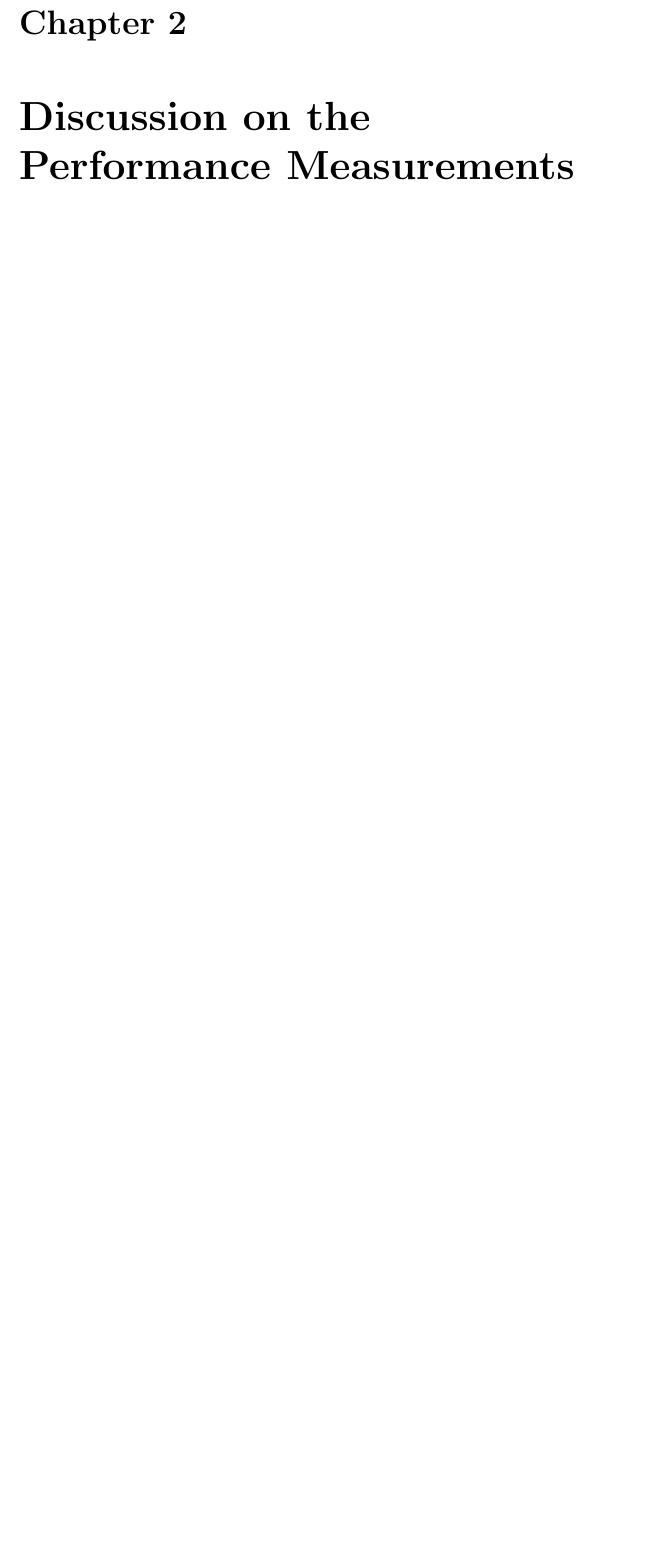
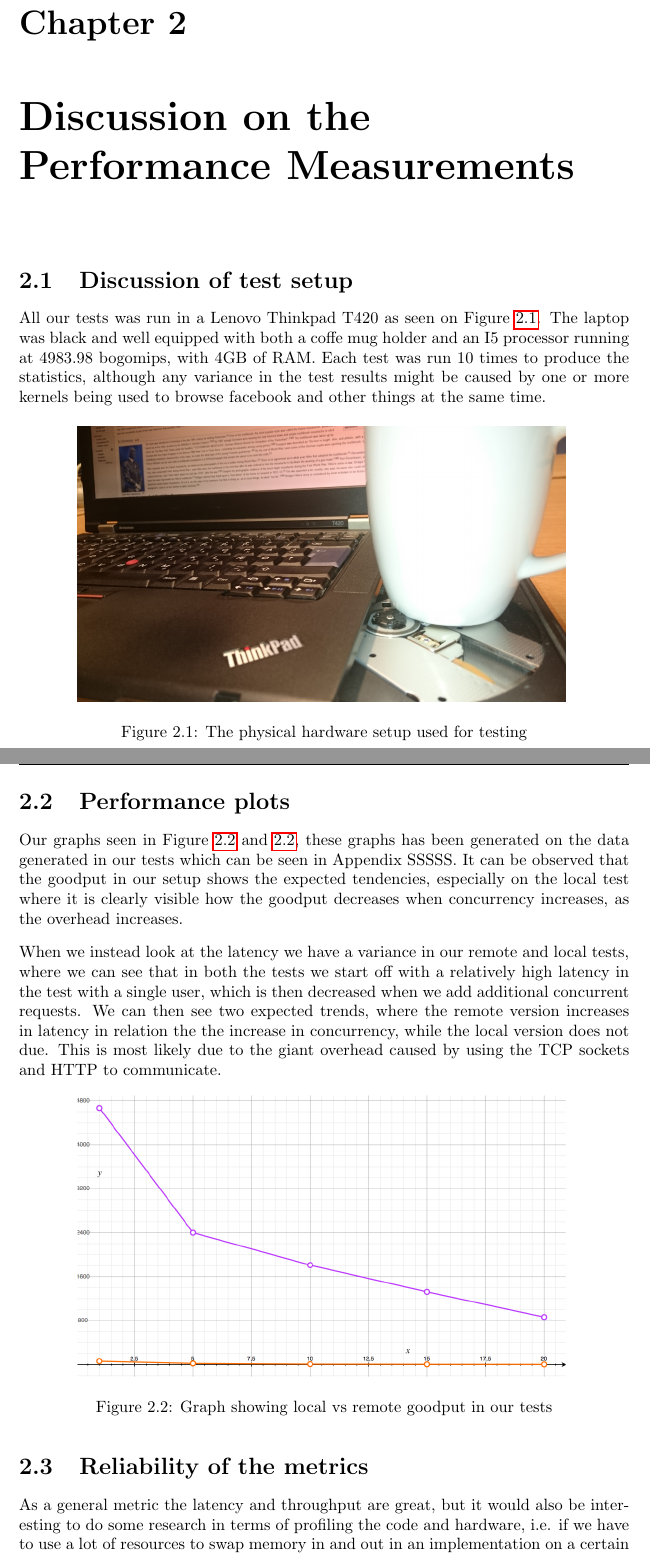
Before and after one commit to NinnOgTonic/PCSD, a LaTeX thesis (Ass3/Report/PCSD-report.tex, which reads Ass3/Report/part3.tex): part of page 7 of 7 before the commit and two parts of pages 7 and 8 of 9 after it, the two joined at a grey line, cut so that both start at the same text, the shorter picture padded with empty space. Compiled offline with pdfLaTeX.

Commit message:
Adding part 3 in report

```diff
--- a/Ass3/Report/part3.tex
+++ b/Ass3/Report/part3.tex
@@ -1 +1,22 @@
 \chapter{Discussion on the Performance Measurements}
+\section{Discussion of test setup}
+All our tests was run in a Lenovo Thinkpad T420 as seen on Figure \ref{fig:hardware}. The laptop was black and well equipped with both a coffe mug holder and an I5 processor running at 4983.98 bogomips, with 4GB of RAM. Each test was run 10 times to produce the statistics, although any variance in the test results might be caused by one or more kernels being used to browse facebook and other things at the same time.
+
+\begin{figure}[H]
+    \centering
+    \includegraphics[width=0.8\textwidth]{hardware.jpg}
+    \label{fig:hardware}
+    \caption{The physical hardware setup used for testing}
+\end{figure}
+
+
+\section{Performance plots}
+Our graphs seen in Figure \ref{fig:throughput} and \ref{fig:latency}, these graphs has been generated on the data generated in our tests which can be seen in Appendix SSSSS. It can be observed that the goodput in our setup shows the expected tendencies, especially on the local test where it is clearly visible how the goodput decreases when concurrency increases, as the overhead increases.
+
+When we instead look at the latency we have a variance in our remote and local tests, where we can see that in both the tests we start off with a relatively high latency in the test with a single user, which is then decreased when we add additional concurrent requests. We can then see two expected trends, where the remote version increases in latency in relation the the increase in concurrency, while the local version does not due. This is most likely due to the giant overhead caused by using the TCP sockets and HTTP to communicate.
+
+\begin{figure}[h!]
+    \centering
+    \includegraphics[width=0.8\textwidth]{graf1.jpg}
+    \label{fig:throughput}
+    \caption{Graph showing local vs remote goodput in our tests}
@@ -1,0 +30,6 @@
+\end{figure}
+
+
+
+\section{Reliability of the metrics}
+As a general metric the latency and throughput are great, but it would also be interesting to do some research in terms of profiling the code and hardware, i.e. if we have to use a lot of resources to swap memory in and out in an implementation on a certain hardware setup it would possibly influence the other metrics or the overall stability of the system. Accordingly if we were just hogging memory rather than swapping this issue might not be visible through the latency and throughput metrics, thus it would be an interesting metric to take into account in the real world often too.
```
Also changed, not shown: Ass3/Report/graf1.jpg (added), Ass3/Report/graf2.jpg (added), Ass3/Report/hardware.jpg (added), Ass3/Report/part3.tex (7 more changed lines), 3 other files.
